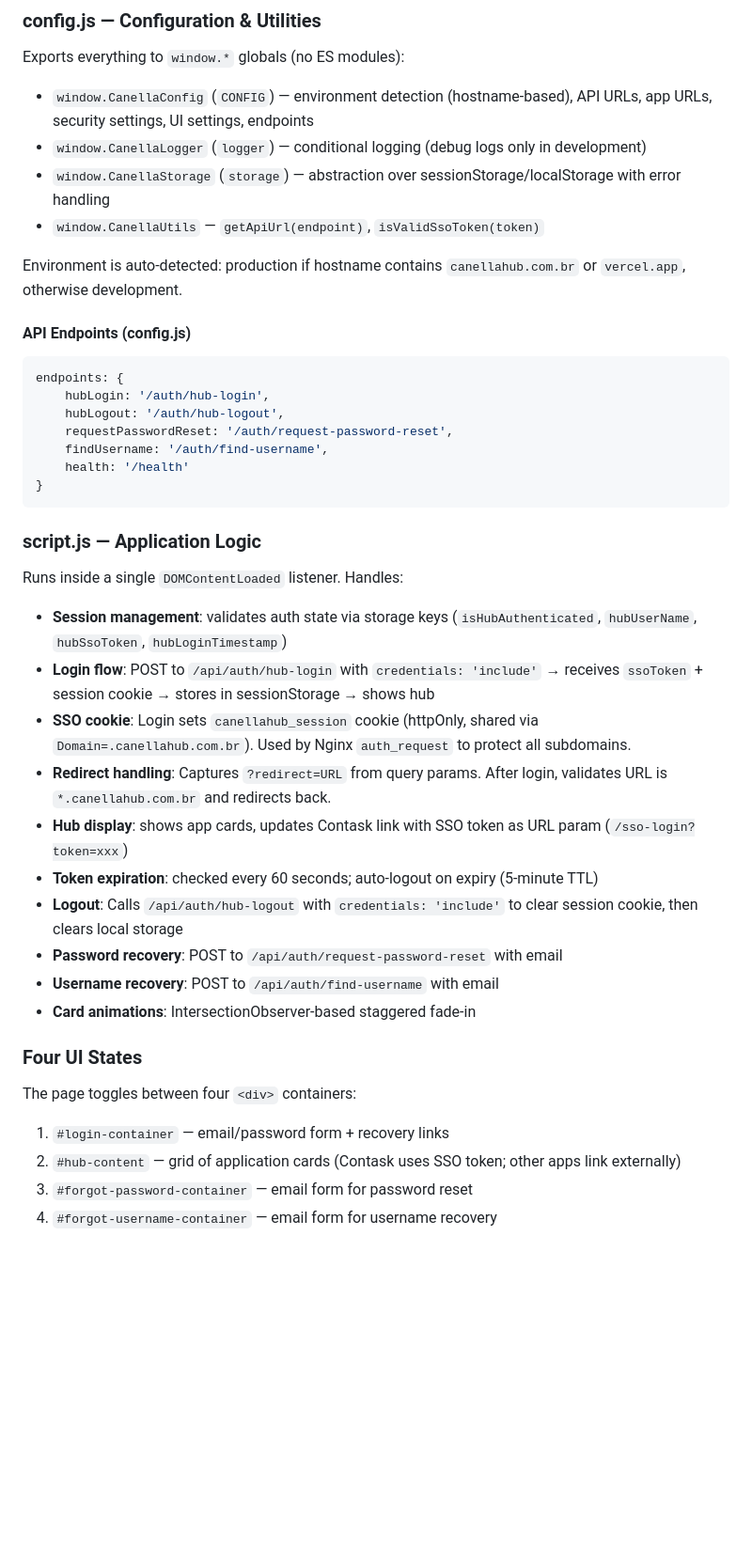
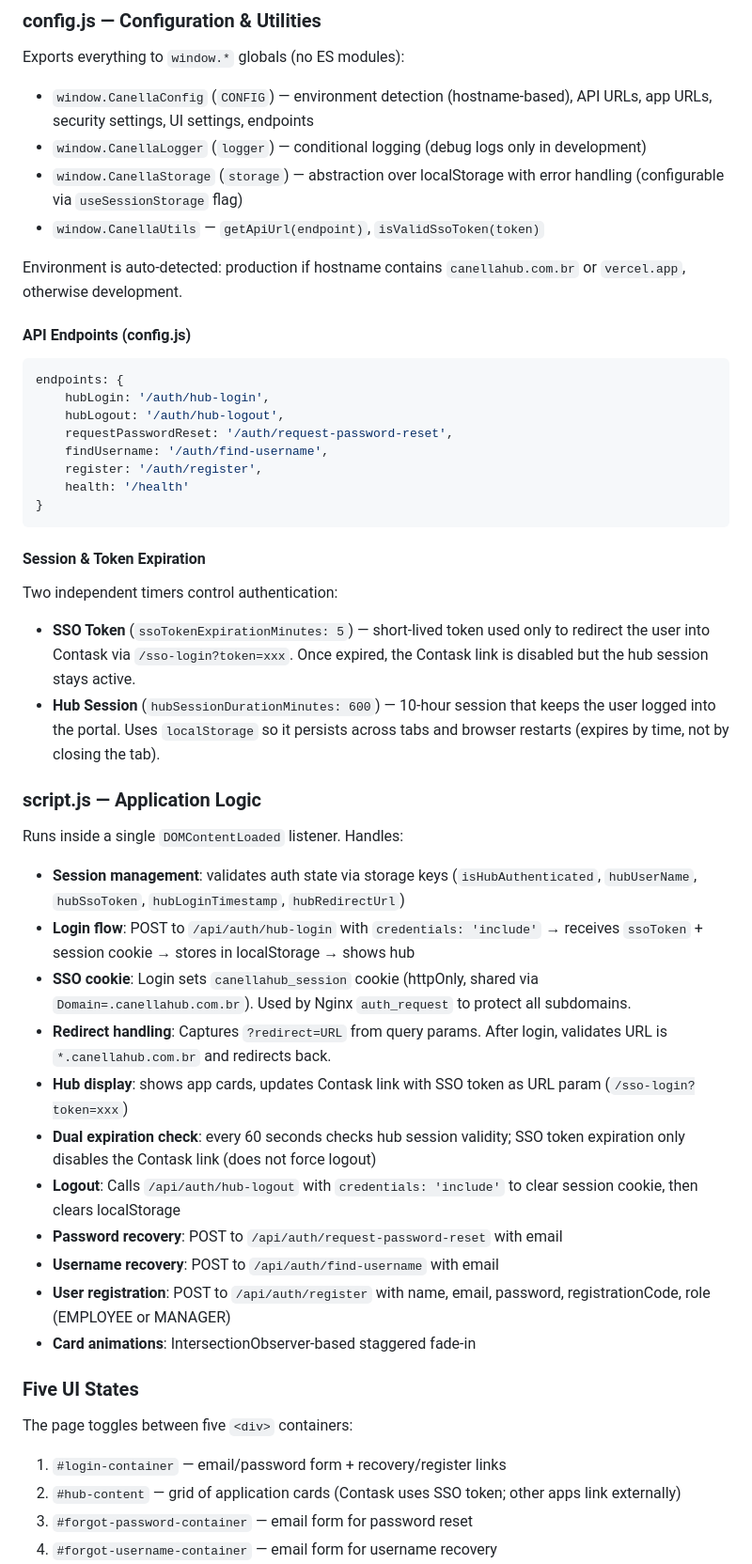
Before and after one commit to lucasolivco/canellaHub, a Markdown page: CLAUDE.md, the part around one of its changes. Shown at 94% size. Rendered like a GitHub page; blank space fills up the shorter version.

````diff
--- a/CLAUDE.md
+++ b/CLAUDE.md
@@ -42,7 +42,7 @@ In `index.html`, scripts must load in this order (all use `defer`):
 Exports everything to `window.*` globals (no ES modules):
 - `window.CanellaConfig` (`CONFIG`) — environment detection (hostname-based), API URLs, app URLs, security settings, UI settings, endpoints
 - `window.CanellaLogger` (`logger`) — conditional logging (debug logs only in development)
-- `window.CanellaStorage` (`storage`) — abstraction over sessionStorage/localStorage with error handling
+- `window.CanellaStorage` (`storage`) — abstraction over localStorage with error handling (configurable via `useSessionStorage` flag)
 - `window.CanellaUtils` — `getApiUrl(endpoint)`, `isValidSsoToken(token)`
 
 Environment is auto-detected: production if hostname contains `canellahub.com.br` or `vercel.app`, otherwise development.
@@ -55,28 +55,36 @@ endpoints: {
     hubLogout: '/auth/hub-logout',
     requestPasswordReset: '/auth/request-password-reset',
     findUsername: '/auth/find-username',
+    register: '/auth/register',
     health: '/health'
 }
 ```
 
+#### Session & Token Expiration
+
+Two independent timers control authentication:
+- **SSO Token** (`ssoTokenExpirationMinutes: 5`) — short-lived token used only to redirect the user into Contask via `/sso-login?token=xxx`. Once expired, the Contask link is disabled but the hub session stays active.
+- **Hub Session** (`hubSessionDurationMinutes: 600`) — 10-hour session that keeps the user logged into the portal. Uses `localStorage` so it persists across tabs and browser restarts (expires by time, not by closing the tab).
+
 ### script.js — Application Logic
 
 Runs inside a single `DOMContentLoaded` listener. Handles:
-- **Session management**: validates auth state via storage keys (`isHubAuthenticated`, `hubUserName`, `hubSsoToken`, `hubLoginTimestamp`)
-- **Login flow**: POST to `/api/auth/hub-login` with `credentials: 'include'` → receives `ssoToken` + session cookie → stores in sessionStorage → shows hub
+- **Session management**: validates auth state via storage keys (`isHubAuthenticated`, `hubUserName`, `hubSsoToken`, `hubLoginTimestamp`, `hubRedirectUrl`)
+- **Login flow**: POST to `/api/auth/hub-login` with `credentials: 'include'` → receives `ssoToken` + session cookie → stores in localStorage → shows hub
 - **SSO cookie**: Login sets `canellahub_session` cookie (httpOnly, shared via `Domain=.canellahub.com.br`). Used by Nginx `auth_request` to protect all subdomains.
 - **Redirect handling**: Captures `?redirect=URL` from query params. After login, validates URL is `*.canellahub.com.br` and redirects back.
 - **Hub display**: shows app cards, updates Contask link with SSO token as URL param (`/sso-login?token=xxx`)
-- **Token expiration**: checked every 60 seconds; auto-logout on expiry (5-minute TTL)
-- **Logout**: Calls `/api/auth/hub-logout` with `credentials: 'include'` to clear session cookie, then clears local storage
+- **Dual expiration check**: every 60 seconds checks hub session validity; SSO token expiration only disables the Contask link (does not force logout)
+- **Logout**: Calls `/api/auth/hub-logout` with `credentials: 'include'` to clear session cookie, then clears localStorage
 - **Password recovery**: POST to `/api/auth/request-password-reset` with email
 - **Username recovery**: POST to `/api/auth/find-username` with email
+- **User registration**: POST to `/api/auth/register` with name, email, password, registrationCode, role (EMPLOYEE or MANAGER)
 - **Card animations**: IntersectionObserver-based staggered fade-in
 
-### Four UI States
+### Five UI States
 
-The page toggles between four `<div>` containers:
-1. `#login-container` — email/password form + recovery links
+The page toggles between five `<div>` containers:
+1. `#login-container` — email/password form + recovery/register links
 2. `#hub-content` — grid of application cards (Contask uses SSO token; other apps link externally)
 3. `#forgot-password-container` — email form for password reset
 4. `#forgot-username-container` — email form for username recovery
````
Also changed, not shown: other parts of CLAUDE.md (+28 -0 lines).
